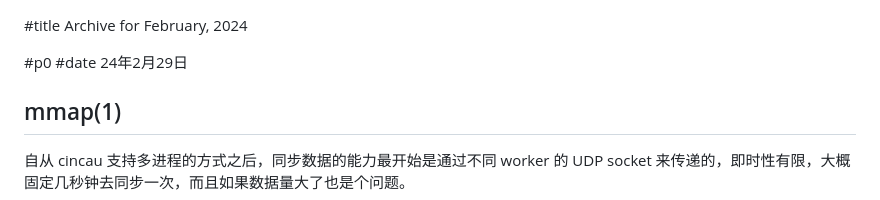
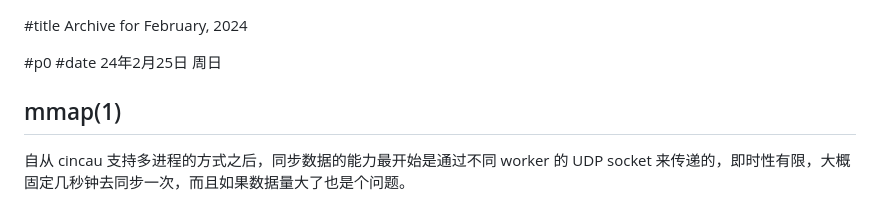
Before and after one commit to lalawue/homepage, a Markdown page: sources/blog/2024-02.md, the part around the change. Rendered like a GitHub page.

Commit message:
update entries

```diff
--- a/sources/blog/2024-02.md
+++ b/sources/blog/2024-02.md
@@ -1,7 +1,7 @@
 #title Archive for February, 2024
 
 #p0
-#date 24年2月29日
+#date 24年2月25日 周日
 
 ## mmap(1)
 
```
